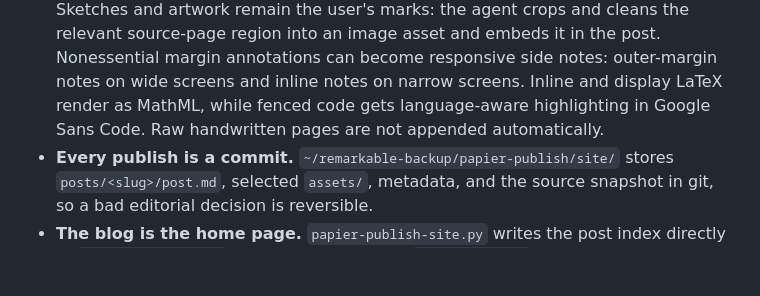
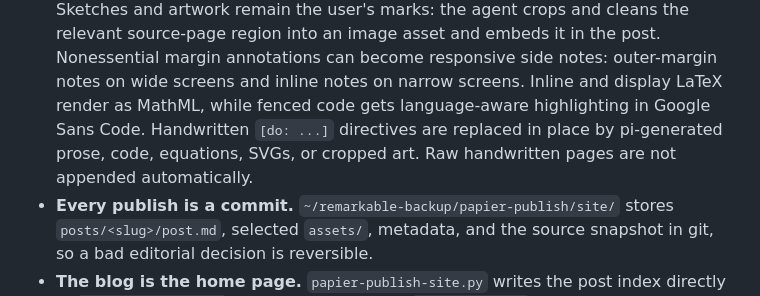
Before and after one commit to swairshah/Remarkable, a Markdown page: papier/SYNC_PLAN.md, the part around the change. Drawn GitHub-style; blank space fills up the shorter version.

Commit message:
Auto-save: Updated papier/SYNC_PLAN.md

```diff
--- a/papier/SYNC_PLAN.md
+++ b/papier/SYNC_PLAN.md
@@ -185,7 +185,9 @@ Third revision (2026-09-02), **⇗ Publish to swair.dev** (`Writings` only):
   Nonessential margin annotations can become responsive side notes: outer-margin
   notes on wide screens and inline notes on narrow screens. Inline and display
   LaTeX render as MathML, while fenced code gets language-aware highlighting in
-  Google Sans Code. Raw handwritten pages are not appended automatically.
+  Google Sans Code. Handwritten `[do: ...]` directives are replaced in place by
+  pi-generated prose, code, equations, SVGs, or cropped art. Raw handwritten
+  pages are not appended automatically.
 - **Every publish is a commit.** `~/remarkable-backup/papier-publish/site/`
   stores `posts/<slug>/post.md`, selected `assets/`, metadata, and the source
   snapshot in git, so a bad editorial decision is reversible.
```
